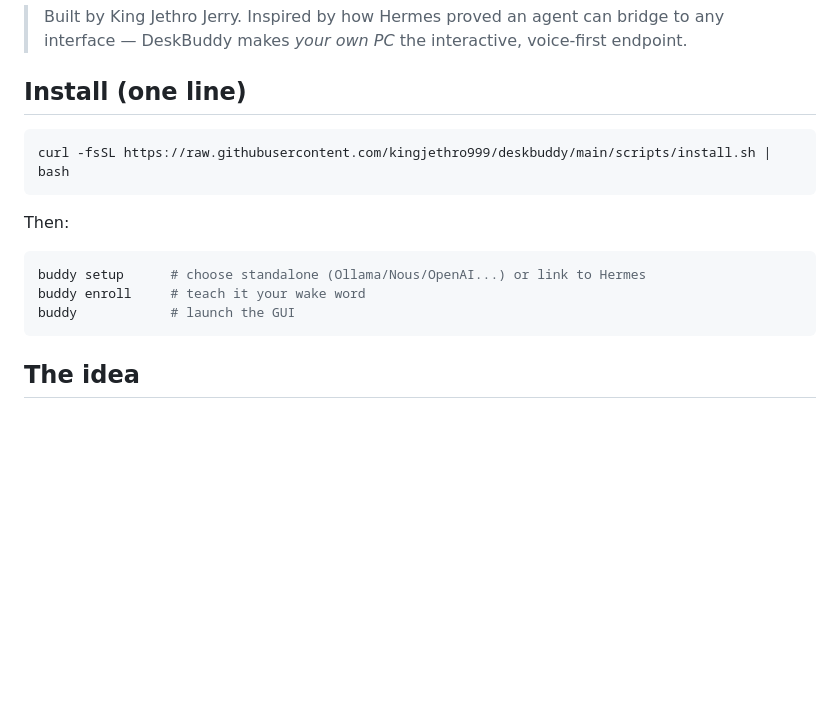
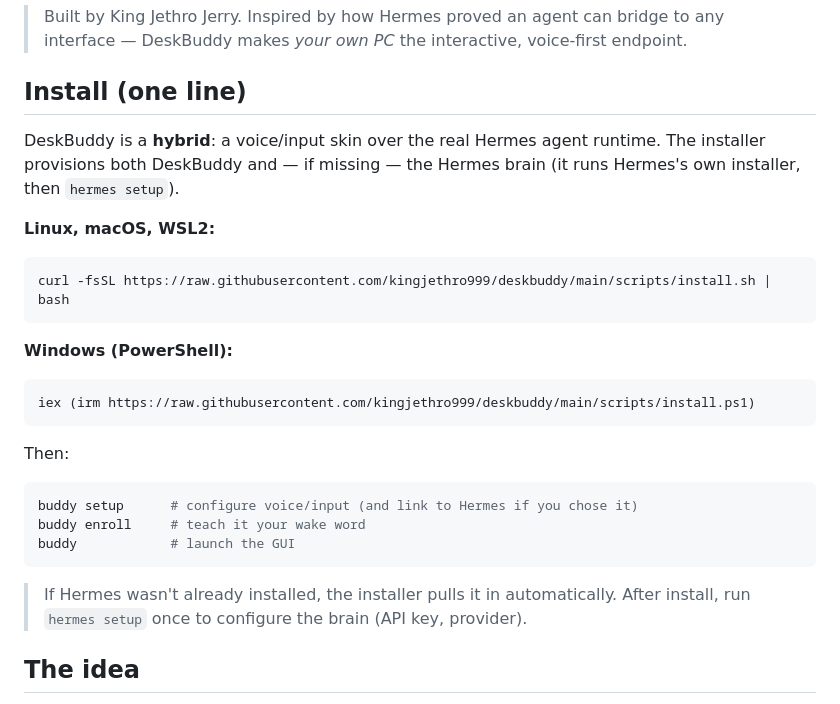
Before and after one commit to kingjethro999/deskbuddy, a Markdown page: README.md, the part around the change. Drawn GitHub-style; blank space fills up the shorter version.

Commit message:
README: document hybrid installer + Windows PowerShell one-liner
- Explain DeskBuddy is a hybrid (voice skin over real Hermes runtime).
- Add Windows install: iex (irm .../install.ps1).
- Note the installer auto-installs Hermes brain if missing; run hermes setup after.

````diff
--- a/README.md
+++ b/README.md
@@ -9,17 +9,32 @@ listens to you, and operates your computer hands-off.
 
 ## Install (one line)
 
+DeskBuddy is a **hybrid**: a voice/input skin over the real Hermes agent runtime.
+The installer provisions both DeskBuddy and — if missing — the Hermes brain
+(it runs Hermes's own installer, then `hermes setup`).
+
+**Linux, macOS, WSL2:**
+
 ```bash
 curl -fsSL https://raw.githubusercontent.com/kingjethro999/deskbuddy/main/scripts/install.sh | bash
+```
+
+**Windows (PowerShell):**
+
+```powershell
+iex (irm https://raw.githubusercontent.com/kingjethro999/deskbuddy/main/scripts/install.ps1)
 ```
 
 Then:
 
 ```bash
-buddy setup      # choose standalone (Ollama/Nous/OpenAI...) or link to Hermes
+buddy setup      # configure voice/input (and link to Hermes if you chose it)
 buddy enroll     # teach it your wake word
 buddy            # launch the GUI
 ```
+
+> If Hermes wasn't already installed, the installer pulls it in automatically.
+> After install, run `hermes setup` once to configure the brain (API key, provider).
 
 
 ## The idea
````
